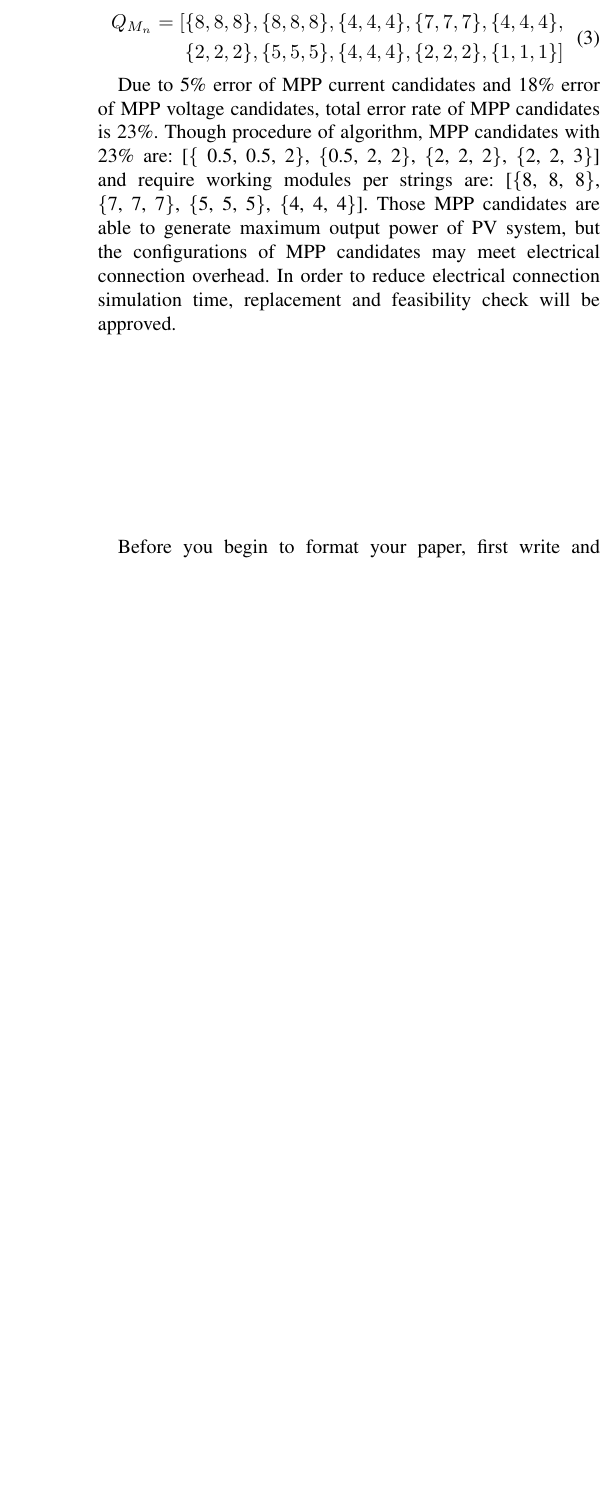
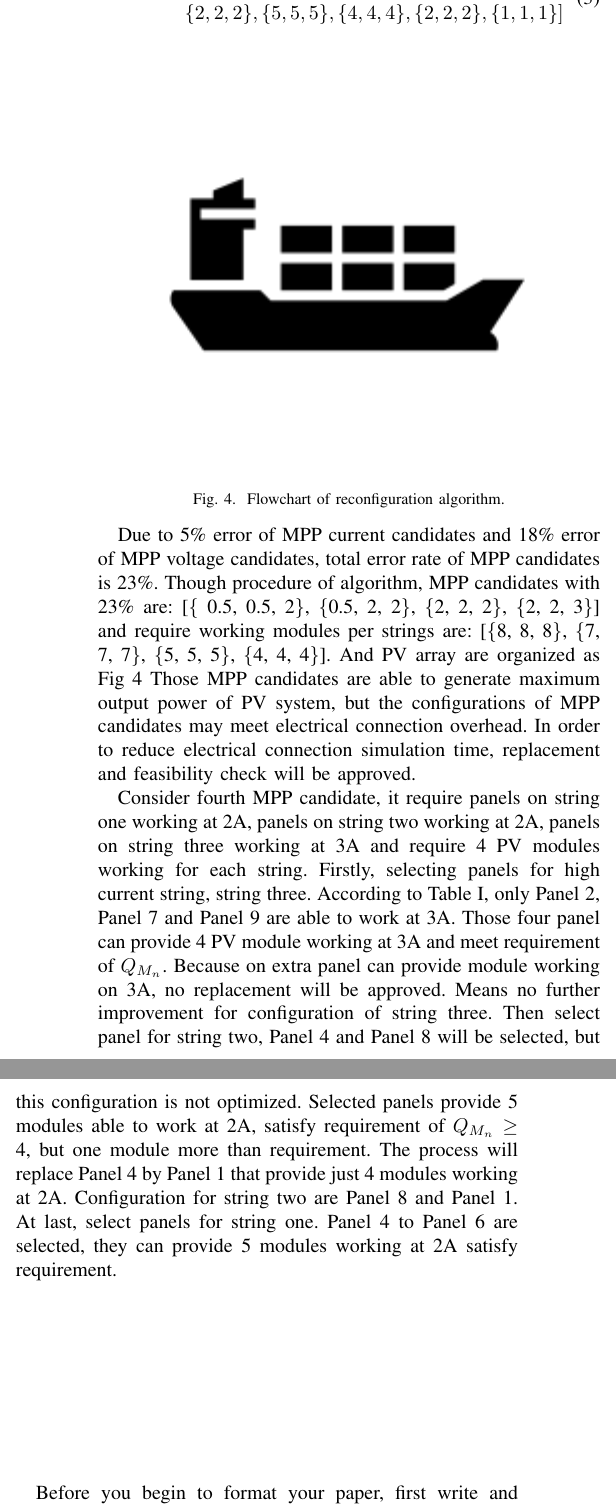
Before and after one commit to JacobZhao/PaperScript, a LaTeX paper (main.tex): part of one column of page 3 of 5 before the commit and two parts of the columns of page 3 of 5 after it, the two joined at a grey line, cut at the place of the change, the shorter picture padded with empty space. Compiled offline with pdfLaTeX; a missing font is replaced by an installed copy or a similar font; a LaTeX package or settings file that is missing is left out.

Commit message:
20180815-01

```diff
--- a/main.tex
+++ b/main.tex
@@ -128,8 +128,17 @@ The example refer to a three-strings PV array, each string contain with 3 panels
 \end{aligned}
 \end{equation}
 
-Due to 5\% error of MPP current candidates and 18\% error of MPP voltage candidates, total error rate of MPP candidates is 23\%. Though procedure of algorithm, MPP candidates with 23\% are: [\{ 0.5, 0.5, 2\}, \{0.5, 2, 2\}, \{2, 2, 2\}, \{2, 2, 3\}] and require working modules per strings are: [\{8, 8, 8\}, \{7, 7, 7\}, \{5, 5, 5\}, \{4, 4, 4\}]. Those MPP candidates are able to generate maximum output power of PV system, but the configurations of MPP candidates may meet electrical connection overhead. In order to reduce electrical connection simulation time, replacement and feasibility check will be approved.
+\begin{figure}[htbp]
+\centerline{\includegraphics{fig1.png}}
+\caption{Flowchart of reconfiguration algorithm.}
+\label{fig4}
+\end{figure}
 
+Due to 5\% error of MPP current candidates and 18\% error of MPP voltage candidates, total error rate of MPP candidates is 23\%. Though procedure of algorithm, MPP candidates with 23\% are: [\{ 0.5, 0.5, 2\}, \{0.5, 2, 2\}, \{2, 2, 2\}, \{2, 2, 3\}] and require working modules per strings are: [\{8, 8, 8\}, \{7, 7, 7\}, \{5, 5, 5\}, \{4, 4, 4\}]. And PV array are organized as Fig \ref{fig4}
+Those MPP candidates are able to generate maximum output power of PV system, but the configurations of MPP candidates may meet electrical connection overhead. In order to reduce electrical connection simulation time, replacement and feasibility check will be approved.
+
+Consider fourth MPP candidate, it require panels on string one working at 2A, panels on string two working at 2A, panels on string three working at 3A and require 4 PV modules working for each string. Firstly, selecting panels for high current string, string three. According to Table \ref{tab}, only Panel 2, Panel 7 and Panel 9 are able to work at 3A. Those four panel can provide 4 PV module working at 3A and meet requirement of \textit{$Q_{M_n}$}. Because on extra panel can provide module  working on 3A, no replacement will be approved. Means no further improvement for configuration of string three.
+Then select panel for string two, Panel 4 and Panel 8 will be selected, but this configuration is not optimized. Selected panels provide 5 modules able to work at 2A, satisfy requirement of \textit{$Q_{M_n}$} $\ge$ 4, but one module more than requirement. The process will replace Panel 4 by Panel 1 that provide just 4 modules working at 2A. Configuration for string two are Panel 8 and Panel 1. At last, select panels for string one. Panel 4 to Panel 6 are selected, they can provide 5 modules working at 2A satisfy requirement.
 
 
 
```
Also changed, not shown: main.pdf, main.tex (6 more changed lines), 2 other files.
